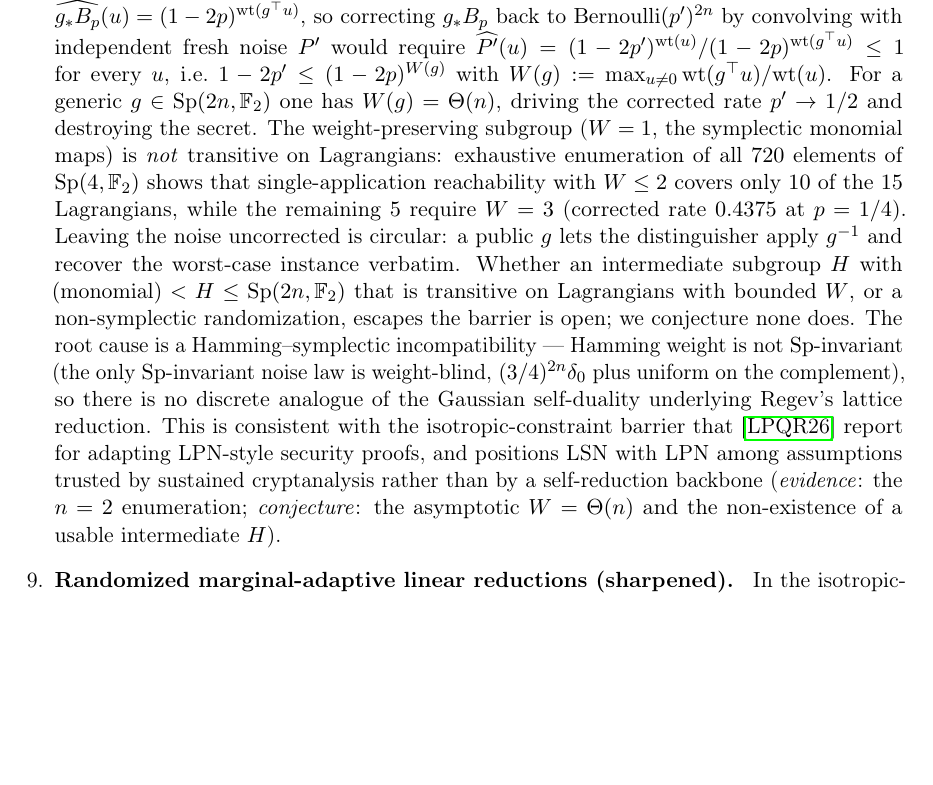
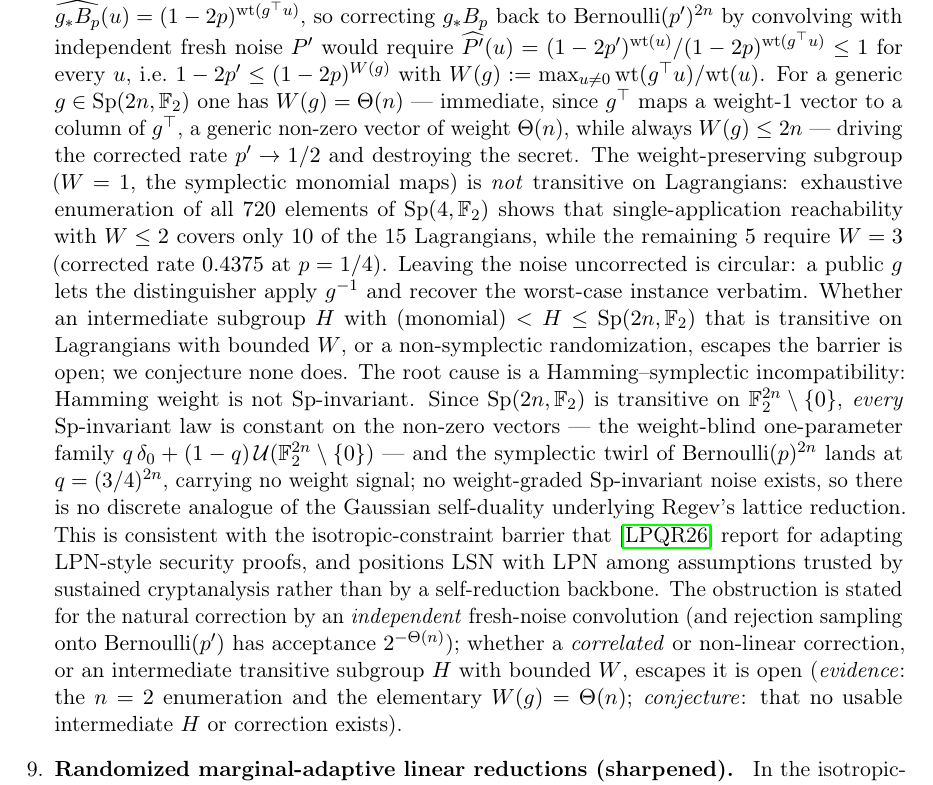
Before and after one commit to Gattochoo/lsn-pq, a LaTeX paper (paper/lsn-core.tex): part of page 31 of 38, cut so that both start at the same text, the shorter picture padded with empty space. Compiled offline with pdfLaTeX.

Commit message:
audit-fix(claude): correct 3 errors in the worst-to-avg item (Gemini red-team caught them)
Adversarial audit (Gemini referee) of the worst-to-average self-reduction Open-Problem item I added
earlier this session found 3 real issues; all fixed:
1. [error] 'the only Sp-invariant noise law is (3/4)^{2n} delta_0 + uniform' was FALSE -- since
   Sp(2n,F_2) is transitive on nonzero vectors, EVERY law constant on nonzero vectors is invariant
   (a 1-parameter family q*delta_0 + (1-q)*uniform). Corrected: the twirl of Bernoulli(p) merely
   LANDS at q=(3/4)^{2n}; no weight-graded invariant exists.
2. [over-claim] W(g)=Theta(n) was labeled a 'conjecture' -- it is elementary (g^T sends a weight-1
   vector to a generic column of weight Theta(n); always <= 2n). Downgraded to an observation; the
   conjecture is now only the non-existence of a usable intermediate subgroup H or correction.
3. [scope] the barrier was over-scoped. Now explicitly stated for the natural INDEPENDENT fresh-noise
   convolution (with rejection sampling acceptance 2^{-Theta(n)} noted); correlated/non-linear
   corrections are flagged as not excluded (open).
Walsh identity, |Sp(4,F_2)|=720, 15 Lagrangians, p'=0.4375 were confirmed [OK]. Built with tectonic:
EXIT=0, 0 undefined citations. The full-paper audit (Kimi numerical, running) continues.

No closure; no break; no security claim. OPEN = LSN.

Co-Authored-By: Claude Fable 5 <noreply@anthropic.com>

```diff
--- a/paper/lsn-core.tex
+++ b/paper/lsn-core.tex
@@ -1229,7 +1229,7 @@ so every label-preserving split has $\mathrm{SD} \ge 1 - (p^2 + (1-p)^2)/4^n$, w
 
 \item \textbf{Membership-LSN $\leftrightarrow$ stabilizer-decoding LSN bridge.} Relate our membership formulation (\Cref{def:lsn}; secret Lagrangian, no public matrix) to the LSN of \cite{KLP+25,LPQR26} (public stabilizer matrix $[A \mid B]$ with a Lagrangian $A$-block, noisy-codeword samples, secret logical string). A reduction in either direction would let the external hardness results (constant-rate LPN $\le$ their LSN; Theorem~6.6 of \cite{KLP+25} attaches this hardness already to the \emph{single-sample} Search variant) and our SQ lower bounds support a \emph{single} object; absent a bridge, the two hardness cases remain parallel rather than cumulative. A reduction THEIR $\le$ OUR must embed the $k$-bit logical secret into our $\Theta(n^2)$-bit Lagrangian secret without the junk register that \cite{KLP+25} (Lemma~6.5) exploits to bypass the analogous dimension mismatch: from the single-sample hardness carrier it meets an information-budget obstruction shared with \Cref{open:marginal-adaptive} (one noisy codeword carries $O(n)$ secret-correlated bits, while membership recovery needs $\Omega(n^2)$ labels); the multi-sample variant instead meets a frame-alignment obstruction (the secret arrives in a fresh public frame per sample, whereas ours is one fixed Lagrangian). The reverse direction is blocked by code visibility (a public $[A \mid B]$ would encode our secret $L$). None of these is an impossibility result; each blocks only the natural maps.
 
-\item \textbf{Absence of a symplectic worst-to-average self-reduction.} Like LPN, and unlike LWE, LSN has no known worst-case-to-average-case reduction (\Cref{subsec:two-forms} treats LSN as a primitive assumption); we record a structural obstruction to the natural symplectic route. The group $\mathrm{Sp}(2n,\F_2)$ acts transitively on Lagrangians, so for $g\sim\mathrm{Unif}(\mathrm{Sp}(2n,\F_2))$ the map $L\mapsto gL$ \emph{perfectly} randomizes the secret subspace; the obstruction is purely metric. Applying $g$ carries a sample $y=Ax+e$ to $gy=(gA)x+ge$ (with $gA$ spanning the uniform Lagrangian $gL$), but $ge$ is no longer $\mathrm{Bernoulli}(p)^{2n}$. In the Walsh domain $\widehat{g_*B_p}(u)=(1-2p)^{\mathrm{wt}(g^{\top}u)}$, so correcting $g_*B_p$ back to $\mathrm{Bernoulli}(p')^{2n}$ by convolving with independent fresh noise $P'$ would require $\widehat{P'}(u)=(1-2p')^{\mathrm{wt}(u)}/(1-2p)^{\mathrm{wt}(g^{\top}u)}\le 1$ for every $u$, i.e.\ $1-2p'\le(1-2p)^{W(g)}$ with $W(g):=\max_{u\neq 0}\mathrm{wt}(g^{\top}u)/\mathrm{wt}(u)$. For a generic $g\in\mathrm{Sp}(2n,\F_2)$ one has $W(g)=\Theta(n)$, driving the corrected rate $p'\to 1/2$ and destroying the secret. The weight-preserving subgroup ($W=1$, the symplectic monomial maps) is \emph{not} transitive on Lagrangians: exhaustive enumeration of all $720$ elements of $\mathrm{Sp}(4,\F_2)$ shows that single-application reachability with $W\le 2$ covers only $10$ of the $15$ Lagrangians, while the remaining $5$ require $W=3$ (corrected rate $0.4375$ at $p=1/4$). Leaving the noise uncorrected is circular: a public $g$ lets the distinguisher apply $g^{-1}$ and recover the worst-case instance verbatim. Whether an intermediate subgroup $H$ with $\mathrm{(monomial)}<H\le\mathrm{Sp}(2n,\F_2)$ that is transitive on Lagrangians with bounded $W$, or a non-symplectic randomization, escapes the barrier is open; we conjecture none does. The root cause is a Hamming--symplectic incompatibility --- Hamming weight is not $\mathrm{Sp}$-invariant (the only $\mathrm{Sp}$-invariant noise law is weight-blind, $(3/4)^{2n}\delta_0$ plus uniform on the complement), so there is no discrete analogue of the Gaussian self-duality underlying Regev's lattice reduction. This is consistent with the isotropic-constraint barrier that \cite{LPQR26} report for adapting LPN-style security proofs, and positions LSN with LPN among assumptions trusted by sustained cryptanalysis rather than by a self-reduction backbone (\emph{evidence}: the $n=2$ enumeration; \emph{conjecture}: the asymptotic $W=\Theta(n)$ and the non-existence of a usable intermediate~$H$).
+\item \textbf{Absence of a symplectic worst-to-average self-reduction.} Like LPN, and unlike LWE, LSN has no known worst-case-to-average-case reduction (\Cref{subsec:two-forms} treats LSN as a primitive assumption); we record a structural obstruction to the natural symplectic route. The group $\mathrm{Sp}(2n,\F_2)$ acts transitively on Lagrangians, so for $g\sim\mathrm{Unif}(\mathrm{Sp}(2n,\F_2))$ the map $L\mapsto gL$ \emph{perfectly} randomizes the secret subspace; the obstruction is purely metric. Applying $g$ carries a sample $y=Ax+e$ to $gy=(gA)x+ge$ (with $gA$ spanning the uniform Lagrangian $gL$), but $ge$ is no longer $\mathrm{Bernoulli}(p)^{2n}$. In the Walsh domain $\widehat{g_*B_p}(u)=(1-2p)^{\mathrm{wt}(g^{\top}u)}$, so correcting $g_*B_p$ back to $\mathrm{Bernoulli}(p')^{2n}$ by convolving with independent fresh noise $P'$ would require $\widehat{P'}(u)=(1-2p')^{\mathrm{wt}(u)}/(1-2p)^{\mathrm{wt}(g^{\top}u)}\le 1$ for every $u$, i.e.\ $1-2p'\le(1-2p)^{W(g)}$ with $W(g):=\max_{u\neq 0}\mathrm{wt}(g^{\top}u)/\mathrm{wt}(u)$. For a generic $g\in\mathrm{Sp}(2n,\F_2)$ one has $W(g)=\Theta(n)$ --- immediate, since $g^{\top}$ maps a weight-$1$ vector to a column of $g^{\top}$, a generic non-zero vector of weight $\Theta(n)$, while always $W(g)\le 2n$ --- driving the corrected rate $p'\to 1/2$ and destroying the secret. The weight-preserving subgroup ($W=1$, the symplectic monomial maps) is \emph{not} transitive on Lagrangians: exhaustive enumeration of all $720$ elements of $\mathrm{Sp}(4,\F_2)$ shows that single-application reachability with $W\le 2$ covers only $10$ of the $15$ Lagrangians, while the remaining $5$ require $W=3$ (corrected rate $0.4375$ at $p=1/4$). Leaving the noise uncorrected is circular: a public $g$ lets the distinguisher apply $g^{-1}$ and recover the worst-case instance verbatim. Whether an intermediate subgroup $H$ with $\mathrm{(monomial)}<H\le\mathrm{Sp}(2n,\F_2)$ that is transitive on Lagrangians with bounded $W$, or a non-symplectic randomization, escapes the barrier is open; we conjecture none does. The root cause is a Hamming--symplectic incompatibility: Hamming weight is not $\mathrm{Sp}$-invariant. Since $\mathrm{Sp}(2n,\F_2)$ is transitive on $\F_2^{2n}\setminus\{0\}$, \emph{every} $\mathrm{Sp}$-invariant law is constant on the non-zero vectors --- the weight-blind one-parameter family $q\,\delta_0+(1-q)\,\mathcal U(\F_2^{2n}\setminus\{0\})$ --- and the symplectic twirl of $\mathrm{Bernoulli}(p)^{2n}$ lands at $q=(3/4)^{2n}$, carrying no weight signal; no weight-graded $\mathrm{Sp}$-invariant noise exists, so there is no discrete analogue of the Gaussian self-duality underlying Regev's lattice reduction. This is consistent with the isotropic-constraint barrier that \cite{LPQR26} report for adapting LPN-style security proofs, and positions LSN with LPN among assumptions trusted by sustained cryptanalysis rather than by a self-reduction backbone. The obstruction is stated for the natural correction by an \emph{independent} fresh-noise convolution (and rejection sampling onto $\mathrm{Bernoulli}(p')$ has acceptance $2^{-\Theta(n)}$); whether a \emph{correlated} or non-linear correction, or an intermediate transitive subgroup $H$ with bounded $W$, escapes it is open (\emph{evidence}: the $n=2$ enumeration and the elementary $W(g)=\Theta(n)$; \emph{conjecture}: that no usable intermediate~$H$ or correction exists).
 
 \item \textbf{Randomized marginal-adaptive linear reductions (sharpened).} \label{open:marginal-adaptive} In the isotropic-to-LPN reduction model, the distinguisher receives the public matrix $C=BA$ and the noisy output $y=Cx+e$. The deterministic case is closed by \Cref{thm:deterministic-marginal-adaptive}, so the remaining question concerns reductions that use fresh private randomness $R$. Strong empirical evidence (the recovery experiments reported with the code repository) shows that single-sample recovery of $x$ vanishes as $n\to\infty$.  Exact computation of $I(x;y\mid C)$ for the marginal-uniform output --- in closed form over the ordered-basis isotropic ensemble --- at $n=2,3,4$ further shows $I(x;y\mid C)/n$ \emph{decreasing} at every comparable sample ratio $m/n$ (e.g.\ $0.102, 0.077, 0.054$ at $m/n=2$ for $n=2,3,4$), consistent with the $o(n)$ rate at the sizes we can check though not a proof of it.  A rigorous information-theoretic proof --- showing that the conditional mutual information $I(x;y|C)$ is $o(n)$ for typical random $C$ --- remains open.  Previous Fisher-information and total-variation approaches targeted the wrong quantity: they bounded $I(x;y)$, but since the secret $x$ is independent of the public $C$ one has $I(x;y) \le I(x;y\mid C)$, so a bound on $I(x;y)$ does not bound the operative quantity $I(x;y\mid C)$.
 
```
Also changed, not shown: paper/lsn-core.pdf.
